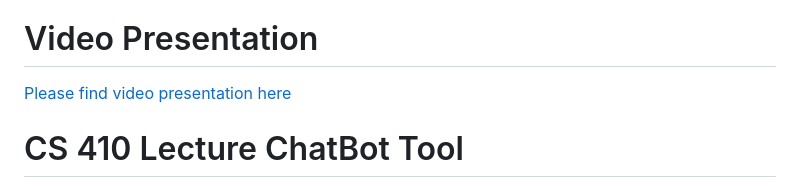
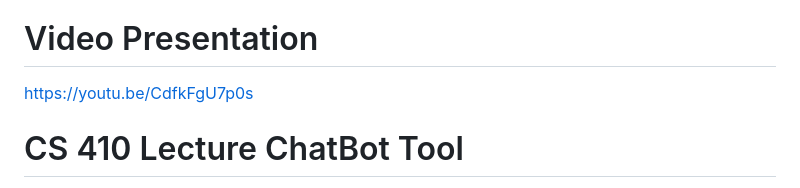
Before and after one commit to kingazaan/cs410_LLM_project, a Markdown page: README.md, the part around the change. Drawn GitHub-style.

Commit message:
Added presentation video link to README

```diff
--- a/README.md
+++ b/README.md
@@ -2,7 +2,7 @@
 This is the repository of our CS 410 LLM project. This project transforms the transcripts of Fall 2023 CS 410 online lectures into a dataset and preprocesses it before using it to train a LLM model that can take a CS 410 - related question input and generate answers.
 
 # Video Presentation
-[Please find video presentation here]()
+[https://youtu.be/CdfkFgU7p0s]()
 
 # CS 410 Lecture ChatBot Tool
 This README is the software documentation for this project.
```
